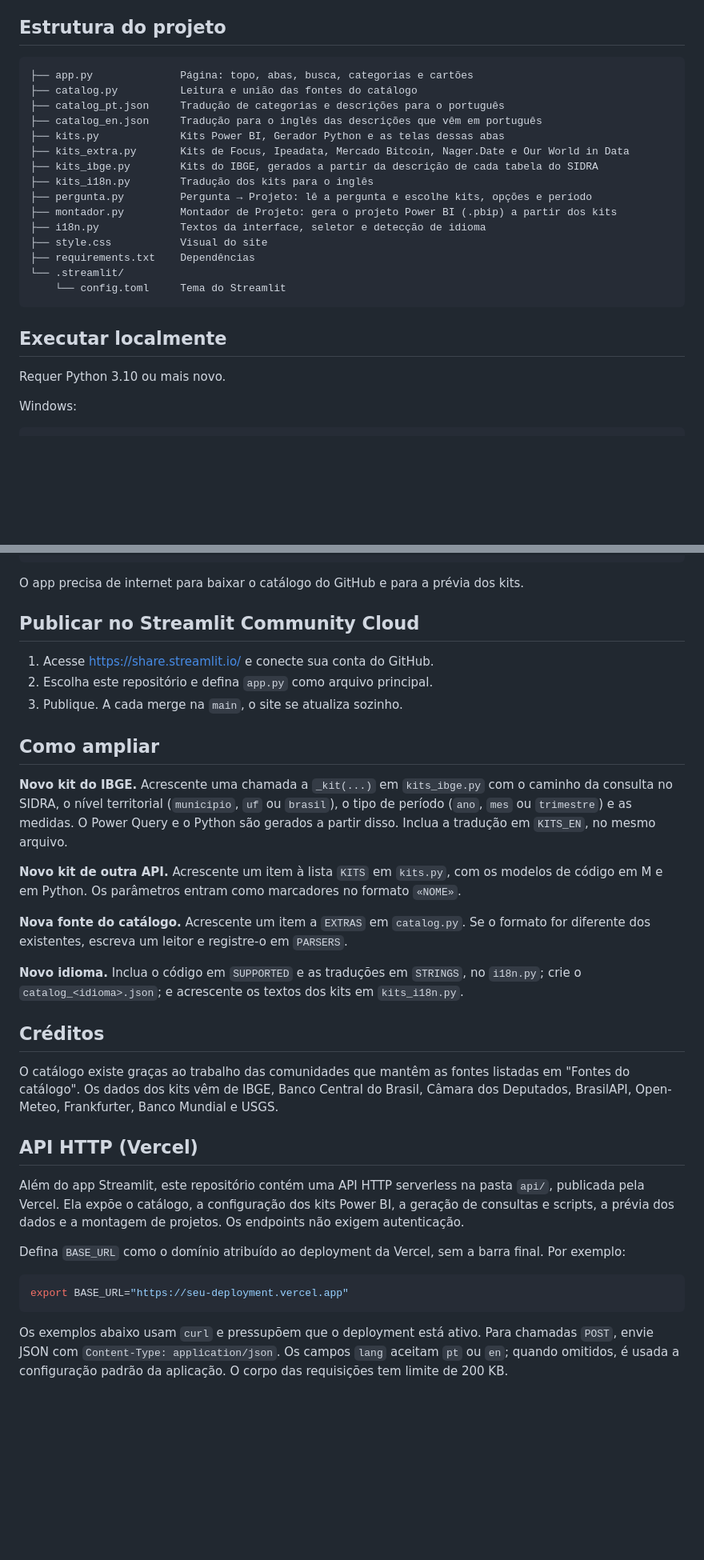
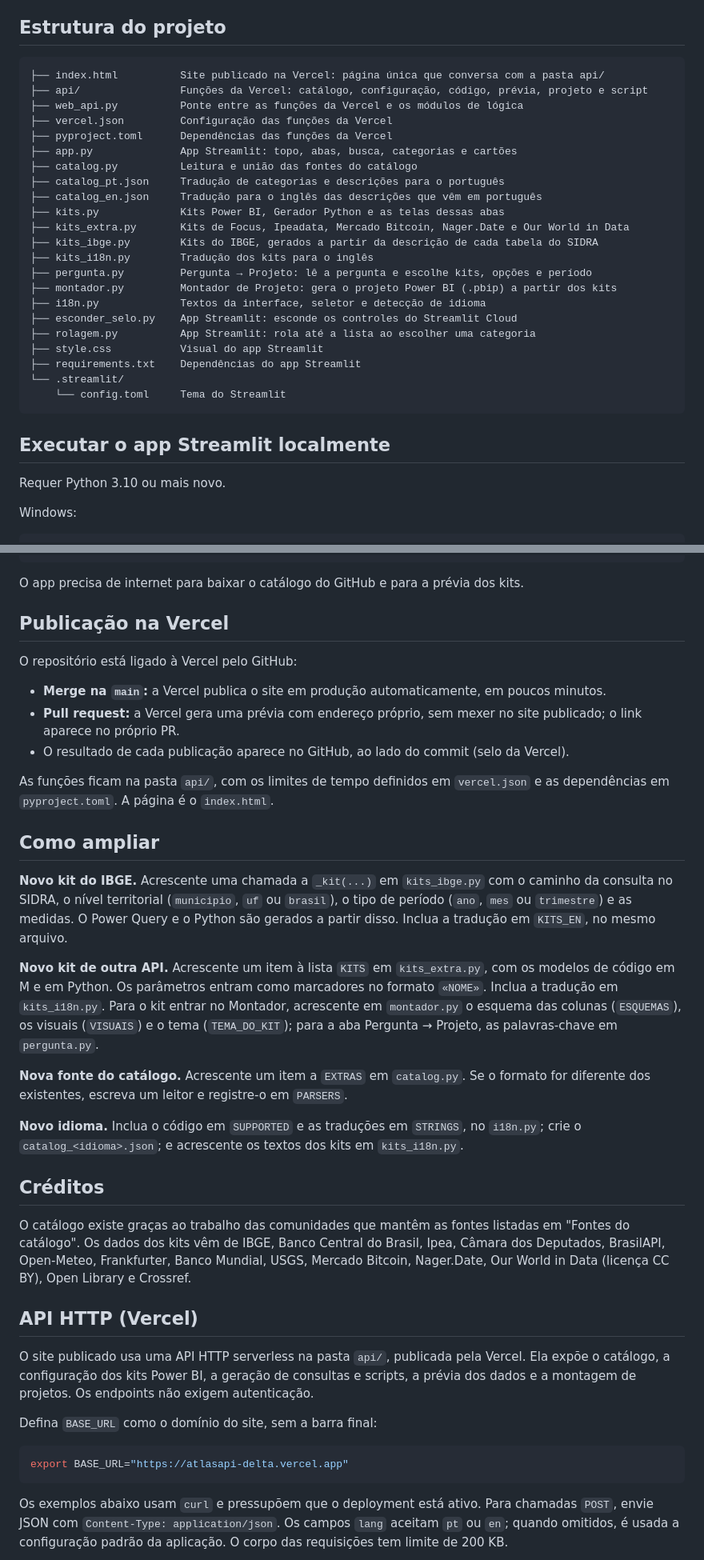
Before and after one commit to RodrigoAiosa/AtlasAPI, a Markdown page: README.md, 2 parts joined by grey strips. Shown at 80% size. Drawn GitHub-style; blank space fills up the shorter version.

````diff
--- a/README.md
+++ b/README.md
@@ -123,7 +131,12 @@ Algumas fontes não informam autenticação, HTTPS ou CORS; nesses cartões o ca
 ## Estrutura do projeto
 
 ```text
-├── app.py              Página: topo, abas, busca, categorias e cartões
+├── index.html          Site publicado na Vercel: página única que conversa com a pasta api/
+├── api/                Funções da Vercel: catálogo, configuração, código, prévia, projeto e script
+├── web_api.py          Ponte entre as funções da Vercel e os módulos de lógica
+├── vercel.json         Configuração das funções da Vercel
+├── pyproject.toml      Dependências das funções da Vercel
+├── app.py              App Streamlit: topo, abas, busca, categorias e cartões
 ├── catalog.py          Leitura e união das fontes do catálogo
 ├── catalog_pt.json     Tradução de categorias e descrições para o português
 ├── catalog_en.json     Tradução para o inglês das descrições que vêm em português
@@ -134,13 +147,15 @@ Algumas fontes não informam autenticação, HTTPS ou CORS; nesses cartões o ca
 ├── pergunta.py         Pergunta → Projeto: lê a pergunta e escolhe kits, opções e período
 ├── montador.py         Montador de Projeto: gera o projeto Power BI (.pbip) a partir dos kits
 ├── i18n.py             Textos da interface, seletor e detecção de idioma
-├── style.css           Visual do site
-├── requirements.txt    Dependências
+├── esconder_selo.py    App Streamlit: esconde os controles do Streamlit Cloud
+├── rolagem.py          App Streamlit: rola até a lista ao escolher uma categoria
+├── style.css           Visual do app Streamlit
+├── requirements.txt    Dependências do app Streamlit
 └── .streamlit/
     └── config.toml     Tema do Streamlit
 ```
 
-## Executar localmente
+## Executar o app Streamlit localmente
 
 Requer Python 3.10 ou mais novo.
 
@@ -164,17 +179,21 @@ streamlit run app.py
 
 O app precisa de internet para baixar o catálogo do GitHub e para a prévia dos kits.
 
-## Publicar no Streamlit Community Cloud
+## Publicação na Vercel
 
-1. Acesse https://share.streamlit.io/ e conecte sua conta do GitHub.
-2. Escolha este repositório e defina `app.py` como arquivo principal.
-3. Publique. A cada merge na `main`, o site se atualiza sozinho.
+O repositório está ligado à Vercel pelo GitHub:
+
+- **Merge na `main`:** a Vercel publica o site em produção automaticamente, em poucos minutos.
+- **Pull request:** a Vercel gera uma prévia com endereço próprio, sem mexer no site publicado; o link aparece no próprio PR.
+- O resultado de cada publicação aparece no GitHub, ao lado do commit (selo da Vercel).
+
+As funções ficam na pasta `api/`, com os limites de tempo definidos em `vercel.json` e as dependências em `pyproject.toml`. A página é o `index.html`.
 
 ## Como ampliar
 
 **Novo kit do IBGE.** Acrescente uma chamada a `_kit(...)` em `kits_ibge.py` com o caminho da consulta no SIDRA, o nível territorial (`municipio`, `uf` ou `brasil`), o tipo de período (`ano`, `mes` ou `trimestre`) e as medidas. O Power Query e o Python são gerados a partir disso. Inclua a tradução em `KITS_EN`, no mesmo arquivo.
 
-**Novo kit de outra API.** Acrescente um item à lista `KITS` em `kits.py`, com os modelos de código em M e em Python. Os parâmetros entram como marcadores no formato `«NOME»`.
+**Novo kit de outra API.** Acrescente um item à lista `KITS` em `kits_extra.py`, com os modelos de código em M e em Python. Os parâmetros entram como marcadores no formato `«NOME»`. Inclua a tradução em `kits_i18n.py`. Para o kit entrar no Montador, acrescente em `montador.py` o esquema das colunas (`ESQUEMAS`), os visuais (`VISUAIS`) e o tema (`TEMA_DO_KIT`); para a aba Pergunta → Projeto, as palavras-chave em `pergunta.py`.
 
 **Nova fonte do catálogo.** Acrescente um item a `EXTRAS` em `catalog.py`. Se o formato for diferente dos existentes, escreva um leitor e registre-o em `PARSERS`.
 
@@ -182,17 +201,17 @@ O app precisa de internet para baixar o catálogo do GitHub e para a prévia dos
 
 ## Créditos
 
-O catálogo existe graças ao trabalho das comunidades que mantêm as fontes listadas em "Fontes do catálogo". Os dados dos kits vêm de IBGE, Banco Central do Brasil, Câmara dos Deputados, BrasilAPI, Open-Meteo, Frankfurter, Banco Mundial e USGS.
+O catálogo existe graças ao trabalho das comunidades que mantêm as fontes listadas em "Fontes do catálogo". Os dados dos kits vêm de IBGE, Banco Central do Brasil, Ipea, Câmara dos Deputados, BrasilAPI, Open-Meteo, Frankfurter, Banco Mundial, USGS, Mercado Bitcoin, Nager.Date, Our World in Data (licença CC BY), Open Library e Crossref.
 
 
 ## API HTTP (Vercel)
 
-Além do app Streamlit, este repositório contém uma API HTTP serverless na pasta `api/`, publicada pela Vercel. Ela expõe o catálogo, a configuração dos kits Power BI, a geração de consultas e scripts, a prévia dos dados e a montagem de projetos. Os endpoints não exigem autenticação.
+O site publicado usa uma API HTTP serverless na pasta `api/`, publicada pela Vercel. Ela expõe o catálogo, a configuração dos kits Power BI, a geração de consultas e scripts, a prévia dos dados e a montagem de projetos. Os endpoints não exigem autenticação.
 
-Defina `BASE_URL` como o domínio atribuído ao deployment da Vercel, sem a barra final. Por exemplo:
+Defina `BASE_URL` como o domínio do site, sem a barra final:
 
 ```bash
-export BASE_URL="https://seu-deployment.vercel.app"
+export BASE_URL="https://atlasapi-delta.vercel.app"
 ```
 
 Os exemplos abaixo usam `curl` e pressupõem que o deployment está ativo. Para chamadas `POST`, envie JSON com `Content-Type: application/json`. Os campos `lang` aceitam `pt` ou `en`; quando omitidos, é usada a configuração padrão da aplicação. O corpo das requisições tem limite de 200 KB.
````
Also changed, not shown: other parts of README.md (+19 -11 lines).
